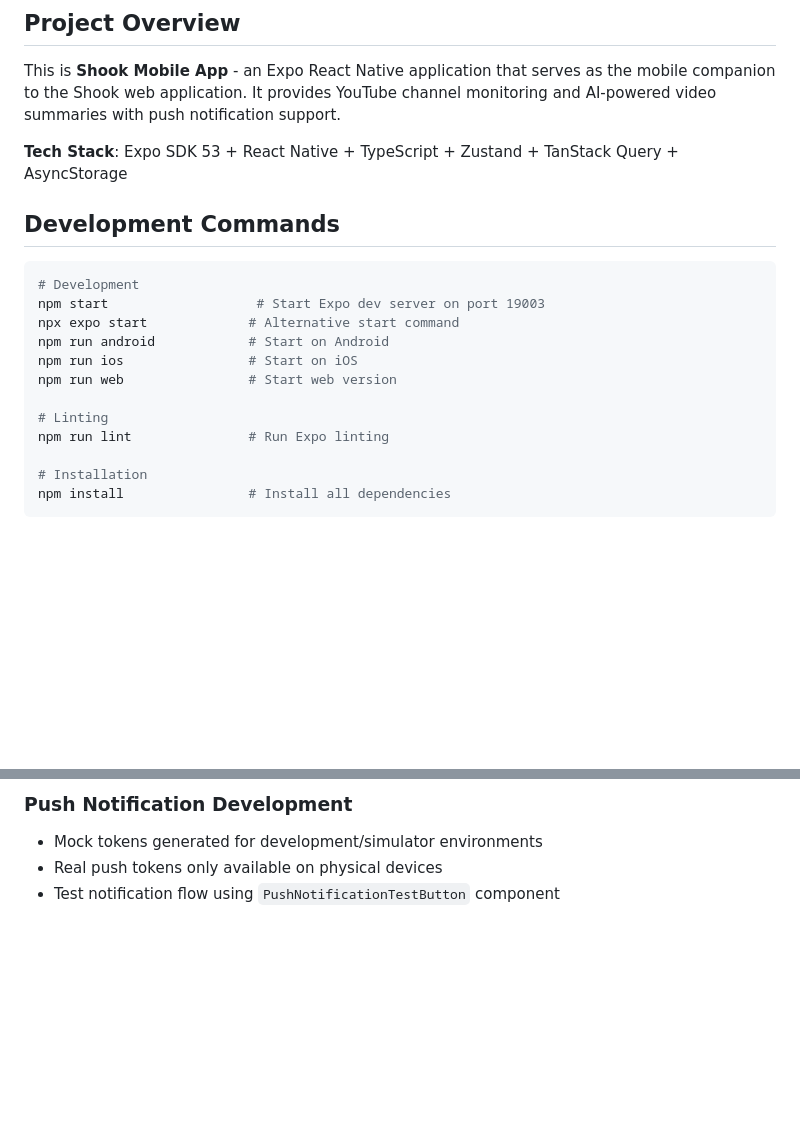
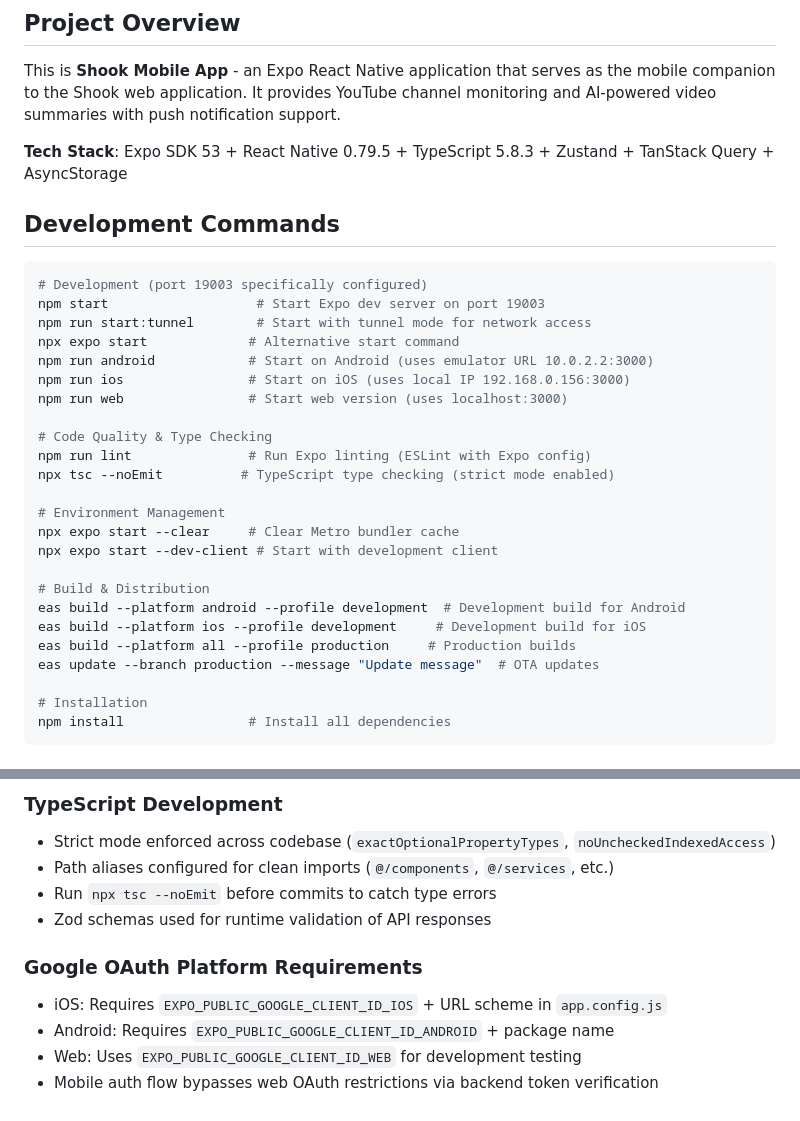
Before and after one commit to 5jyan/SHOOK_APP, a Markdown page: CLAUDE.md, 2 parts joined by grey strips. Rendered like a GitHub page; blank space fills up the shorter version.

````diff
--- a/CLAUDE.md
+++ b/CLAUDE.md
@@ -6,20 +6,32 @@ This file provides guidance to Claude Code (claude.ai/code) when working with co
 
 This is **Shook Mobile App** - an Expo React Native application that serves as the mobile companion to the Shook web application. It provides YouTube channel monitoring and AI-powered video summaries with push notification support.
 
-**Tech Stack**: Expo SDK 53 + React Native + TypeScript + Zustand + TanStack Query + AsyncStorage
+**Tech Stack**: Expo SDK 53 + React Native 0.79.5 + TypeScript 5.8.3 + Zustand + TanStack Query + AsyncStorage
 
 ## Development Commands
 
 ```bash
-# Development
+# Development (port 19003 specifically configured)
 npm start                   # Start Expo dev server on port 19003
+npm run start:tunnel        # Start with tunnel mode for network access
 npx expo start             # Alternative start command
-npm run android            # Start on Android
-npm run ios                # Start on iOS
-npm run web                # Start web version
+npm run android            # Start on Android (uses emulator URL 10.0.2.2:3000)
+npm run ios                # Start on iOS (uses local IP 192.168.0.156:3000)
+npm run web                # Start web version (uses localhost:3000)
 
-# Linting
-npm run lint               # Run Expo linting
+# Code Quality & Type Checking
+npm run lint               # Run Expo linting (ESLint with Expo config)
+npx tsc --noEmit          # TypeScript type checking (strict mode enabled)
+
+# Environment Management
+npx expo start --clear     # Clear Metro bundler cache
+npx expo start --dev-client # Start with development client
+
+# Build & Distribution
+eas build --platform android --profile development  # Development build for Android
+eas build --platform ios --profile development     # Development build for iOS
+eas build --platform all --profile production     # Production builds
+eas update --branch production --message "Update message"  # OTA updates
 
 # Installation
 npm install                # Install all dependencies
@@ -157,5 +265,12 @@ EXPO_PUBLIC_APP_SCHEME=com.shook.app
 
-### Push Notification Development
-- Mock tokens generated for development/simulator environments
-- Real push tokens only available on physical devices
-- Test notification flow using `PushNotificationTestButton` component
+### TypeScript Development
+- Strict mode enforced across codebase (`exactOptionalPropertyTypes`, `noUncheckedIndexedAccess`)
+- Path aliases configured for clean imports (`@/components`, `@/services`, etc.)
+- Run `npx tsc --noEmit` before commits to catch type errors
+- Zod schemas used for runtime validation of API responses
+
+### Google OAuth Platform Requirements
+- iOS: Requires `EXPO_PUBLIC_GOOGLE_CLIENT_ID_IOS` + URL scheme in `app.config.js`
+- Android: Requires `EXPO_PUBLIC_GOOGLE_CLIENT_ID_ANDROID` + package name
+- Web: Uses `EXPO_PUBLIC_GOOGLE_CLIENT_ID_WEB` for development testing
+- Mobile auth flow bypasses web OAuth restrictions via backend token verification
````
Also changed, not shown: other parts of CLAUDE.md (+123 -27 lines).
